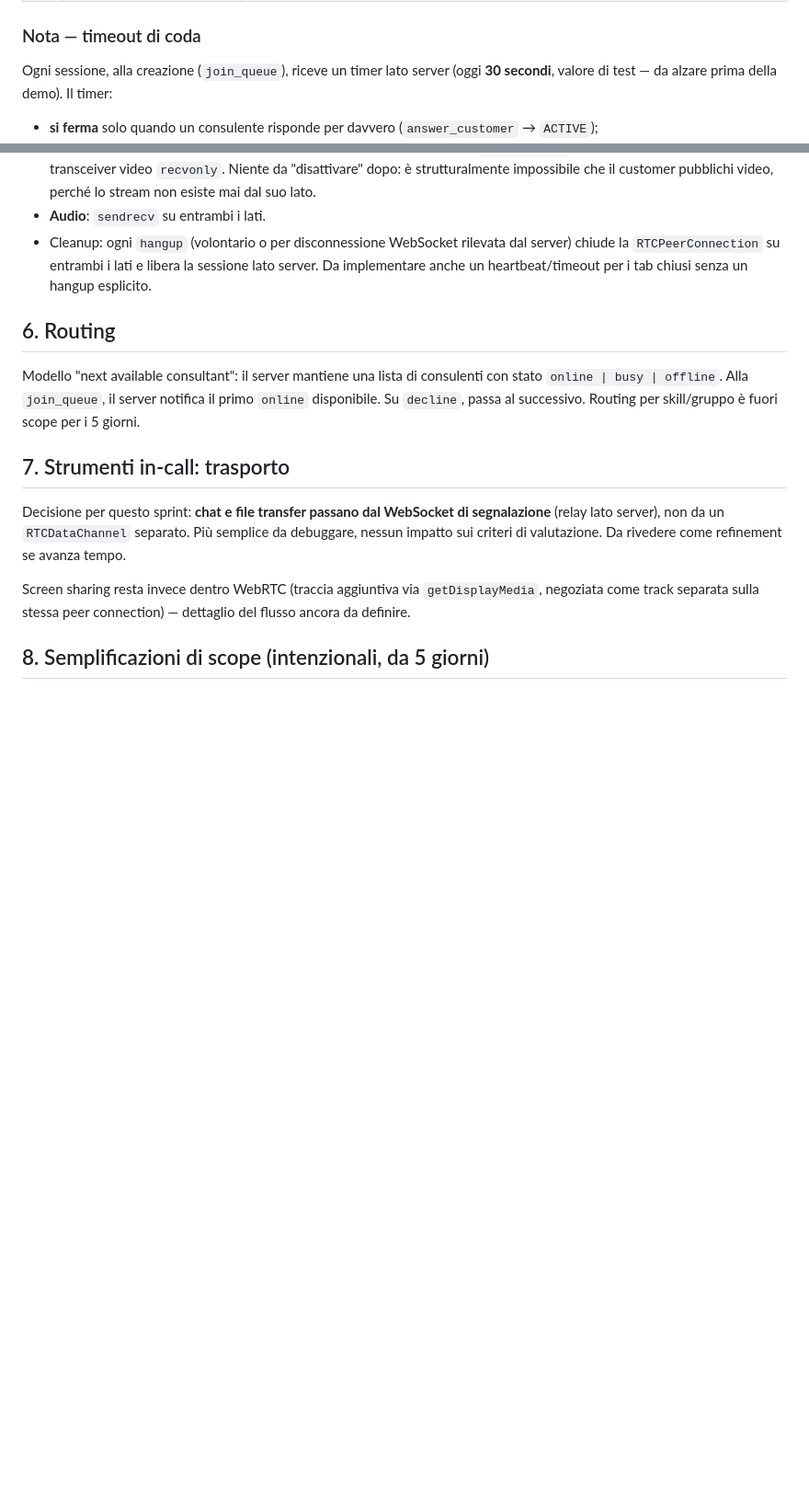
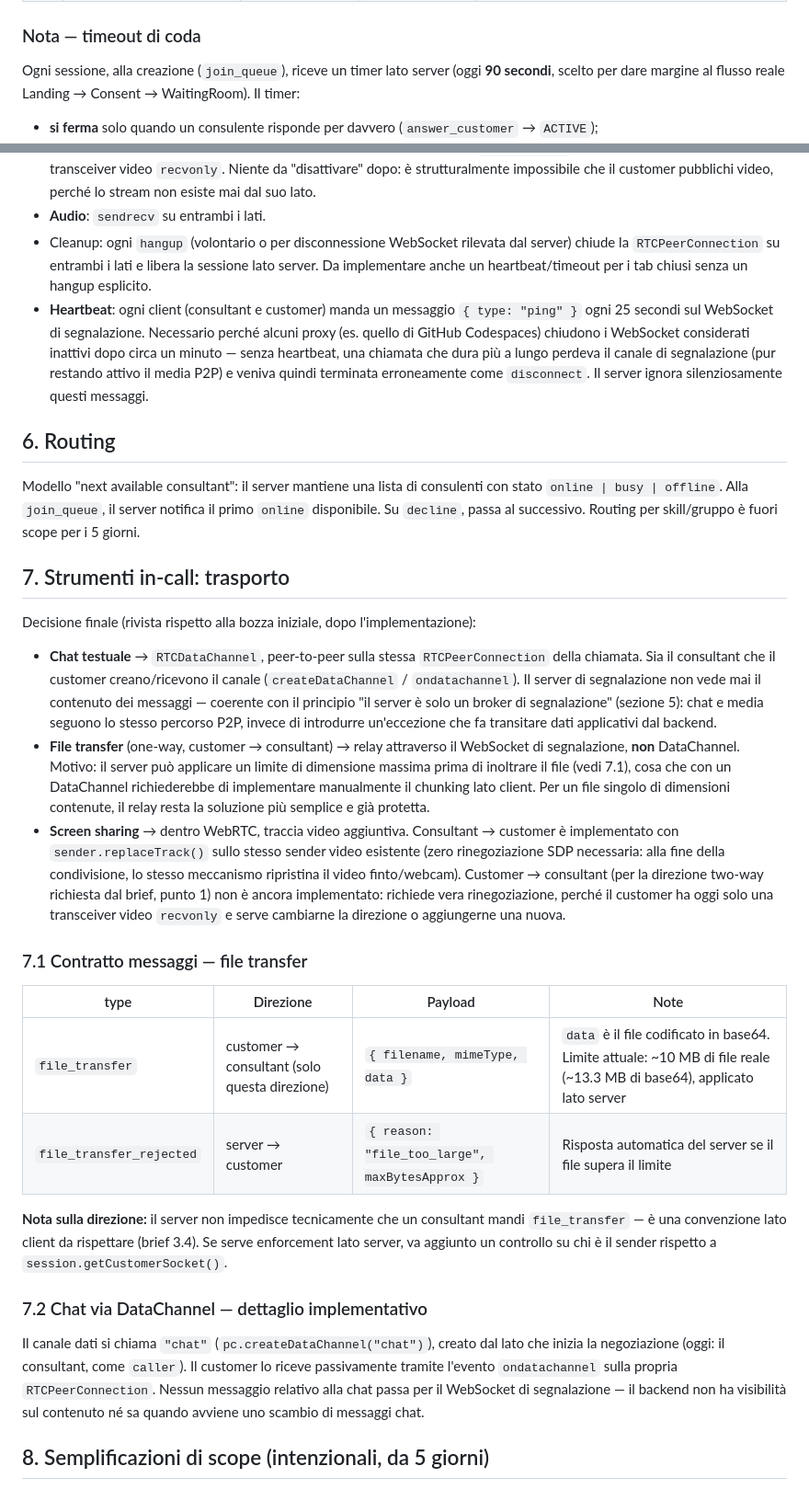
Before and after one commit to eLandoAD/Struma, a Markdown page: ARCHITECTURE.md, 2 parts joined by grey strips. Shown at 92% size. GitHub-like rendering; blank space fills up the shorter version.

Commit message:
docs: Update queue timeout and implement heartbeat for WebSocket

```diff
--- a/ARCHITECTURE.md
+++ b/ARCHITECTURE.md
@@ -60,7 +60,8 @@ Tutti i messaggi viaggiano come JSON con la forma fissa `{ type, sessionId, payl
 
 ### Nota — timeout di coda
 
-Ogni sessione, alla creazione (`join_queue`), riceve un timer lato server (oggi **30 secondi**, valore di test — da alzare prima della demo). Il timer:
+Ogni sessione, alla creazione (`join_queue`), riceve un timer lato server (oggi **90 secondi**, scelto per dare margine al flusso reale Landing → Consent → WaitingRoom).
+Il timer:
 - **si ferma** solo quando un consulente risponde per davvero (`answer_customer` → `ACTIVE`);
 - **continua a contare** anche se un consulente viene notificato (`incoming_customer`) e poi declina — il tempo totale di attesa del customer è quello che conta, non il tempo per singolo tentativo;
 - **allo scadere**, se la sessione è ancora `QUEUED` o `RINGING`, passa a `MISSED`: il customer riceve `missed`, l'eventuale consulente assegnato riceve `hangup` con `reason: "timeout"`.
@@ -75,6 +76,7 @@ Ogni sessione, alla creazione (`join_queue`), riceve un timer lato server (oggi
 - **One-way video, enforcement**: il browser del customer non chiama mai `getUserMedia` per il video. Aggiunge solo una transceiver video `recvonly`. Niente da "disattivare" dopo: è strutturalmente impossibile che il customer pubblichi video, perché lo stream non esiste mai dal suo lato.
 - **Audio**: `sendrecv` su entrambi i lati.
 - Cleanup: ogni `hangup` (volontario o per disconnessione WebSocket rilevata dal server) chiude la `RTCPeerConnection` su entrambi i lati e libera la sessione lato server. Da implementare anche un heartbeat/timeout per i tab chiusi senza un hangup esplicito.
+- **Heartbeat**: ogni client (consultant e customer) manda un messaggio `{ type: "ping" }` ogni 25 secondi sul WebSocket di segnalazione. Necessario perché alcuni proxy (es. quello di GitHub Codespaces) chiudono i WebSocket considerati inattivi dopo circa un minuto — senza heartbeat, una chiamata che dura più a lungo perdeva il canale di segnalazione (pur restando attivo il media P2P) e veniva quindi terminata erroneamente come `disconnect`. Il server ignora silenziosamente questi messaggi.
 
 ## 6. Routing
 
@@ -82,9 +84,24 @@ Modello "next available consultant": il server mantiene una lista di consulenti
 
 ## 7. Strumenti in-call: trasporto
 
-Decisione per questo sprint: **chat e file transfer passano dal WebSocket di segnalazione** (relay lato server), non da un `RTCDataChannel` separato. Più semplice da debuggare, nessun impatto sui criteri di valutazione. Da rivedere come refinement se avanza tempo.
+Decisione finale (rivista rispetto alla bozza iniziale, dopo l'implementazione):
 
-Screen sharing resta invece dentro WebRTC (traccia aggiuntiva via `getDisplayMedia`, negoziata come track separata sulla stessa peer connection) — dettaglio del flusso ancora da definire.
+- **Chat testuale** → `RTCDataChannel`, peer-to-peer sulla stessa `RTCPeerConnection` della chiamata. Sia il consultant che il customer creano/ricevono il canale (`createDataChannel` / `ondatachannel`). Il server di segnalazione non vede mai il contenuto dei messaggi — coerente con il principio "il server è solo un broker di segnalazione" (sezione 5): chat e media seguono lo stesso percorso P2P, invece di introdurre un'eccezione che fa transitare dati applicativi dal backend.
+- **File transfer** (one-way, customer → consultant) → relay attraverso il WebSocket di segnalazione, **non** DataChannel. Motivo: il server può applicare un limite di dimensione massima prima di inoltrare il file (vedi 7.1), cosa che con un DataChannel richiederebbe di implementare manualmente il chunking lato client. Per un file singolo di dimensioni contenute, il relay resta la soluzione più semplice e già protetta.
+- **Screen sharing** → dentro WebRTC, traccia video aggiuntiva. Consultant → customer è implementato con `sender.replaceTrack()` sullo stesso sender video esistente (zero rinegoziazione SDP necessaria: alla fine della condivisione, lo stesso meccanismo ripristina il video finto/webcam). Customer → consultant (per la direzione two-way richiesta dal brief, punto 1) non è ancora implementato: richiede vera rinegoziazione, perché il customer ha oggi solo una transceiver video `recvonly` e serve cambiarne la direzione o aggiungerne una nuova.
+
+### 7.1 Contratto messaggi — file transfer
+
+| type | Direzione | Payload | Note |
+|---|---|---|---|
+| `file_transfer` | customer → consultant (solo questa direzione) | `{ filename, mimeType, data }` | `data` è il file codificato in base64. Limite attuale: ~10 MB di file reale (~13.3 MB di base64), applicato lato server |
+| `file_transfer_rejected` | server → customer | `{ reason: "file_too_large", maxBytesApprox }` | Risposta automatica del server se il file supera il limite |
+
+**Nota sulla direzione:** il server non impedisce tecnicamente che un consultant mandi `file_transfer` — è una convenzione lato client da rispettare (brief 3.4). Se serve enforcement lato server, va aggiunto un controllo su chi è il sender rispetto a `session.getCustomerSocket()`.
+
+### 7.2 Chat via DataChannel — dettaglio implementativo
+
+Il canale dati si chiama `"chat"` (`pc.createDataChannel("chat")`), creato dal lato che inizia la negoziazione (oggi: il consultant, come `caller`). Il customer lo riceve passivamente tramite l'evento `ondatachannel` sulla propria `RTCPeerConnection`. Nessun messaggio relativo alla chat passa per il WebSocket di segnalazione — il backend non ha visibilità sul contenuto né sa quando avviene uno scambio di messaggi chat.
 
 ## 8. Semplificazioni di scope (intenzionali, da 5 giorni)
 
```
